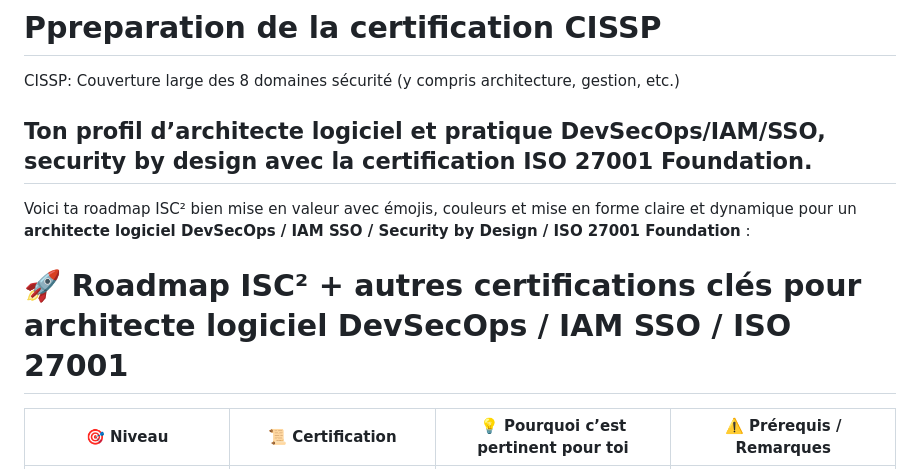
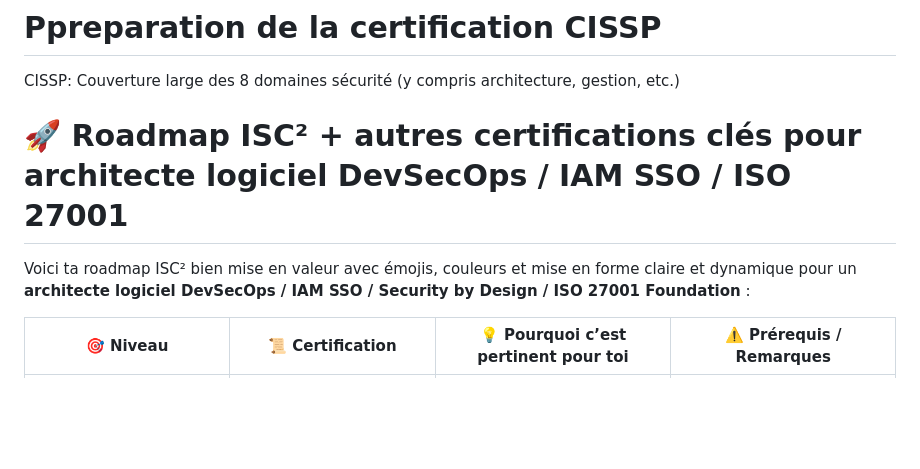
Before and after one commit to sanogotech/preparationCISSP, a Markdown page: README.md, the part around the change. Drawn GitHub-style; blank space fills up the shorter version.

```diff
--- a/README.md
+++ b/README.md
@@ -2,13 +2,10 @@
 
 CISSP: Couverture large des 8 domaines sécurité (y compris architecture, gestion, etc.)
 
-
-## Ton profil d’architecte logiciel et pratique  DevSecOps/IAM/SSO, security by design avec  la  certification ISO 27001 Foundation.
+# 🚀 **Roadmap ISC² + autres certifications clés pour architecte logiciel DevSecOps / IAM SSO / ISO 27001**
 
 Voici ta roadmap ISC² bien mise en valeur avec émojis, couleurs et mise en forme claire et dynamique pour un **architecte logiciel DevSecOps / IAM SSO / Security by Design / ISO 27001 Foundation** :
 
-
-# 🚀 **Roadmap ISC² + autres certifications clés pour architecte logiciel DevSecOps / IAM SSO / ISO 27001**
 
 | 🎯 **Niveau**                                     | 📜 **Certification**                                   | 💡 **Pourquoi c’est pertinent pour toi**                           | ⚠️ **Prérequis / Remarques**                                |
 | ------------------------------------------------- | ------------------------------------------------------ | ------------------------------------------------------------------ | ----------------------------------------------------------- |
```
